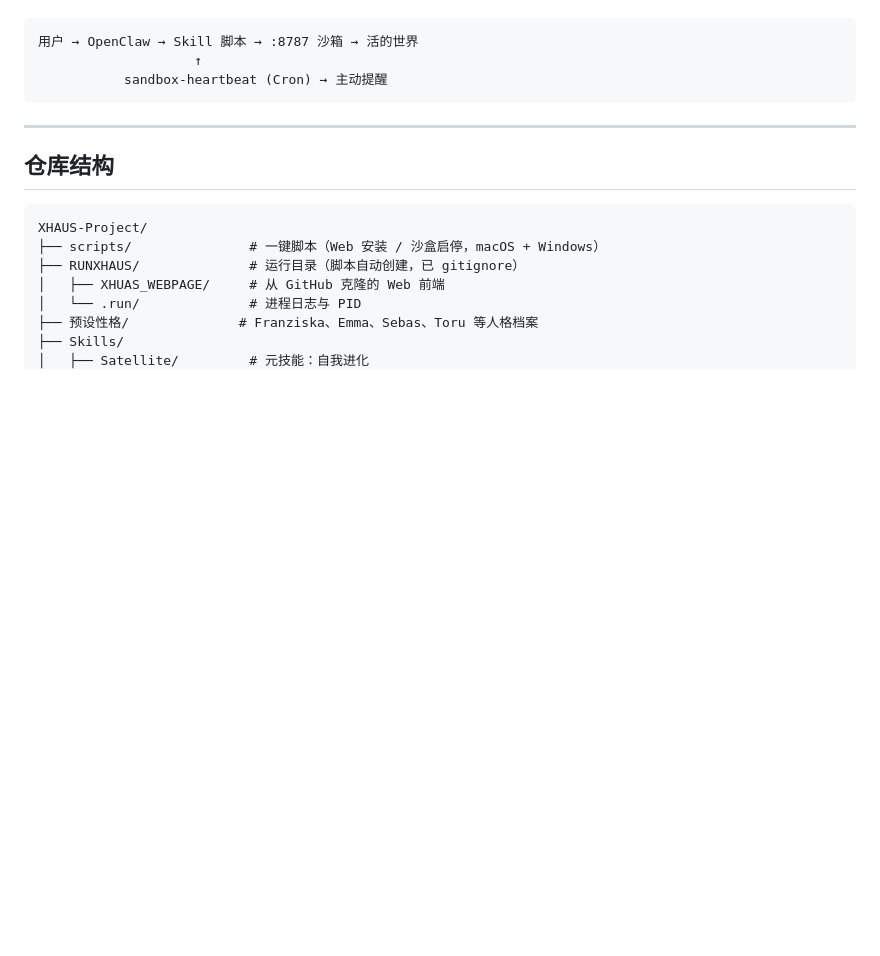
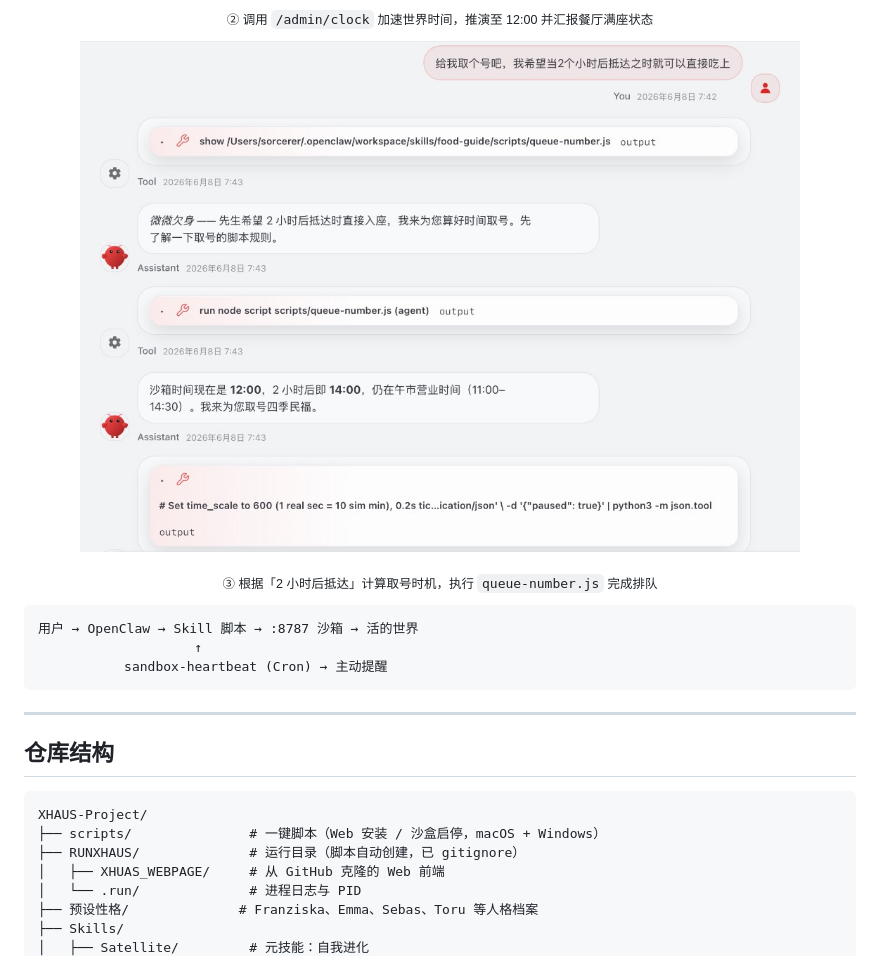
Before and after one commit to Sorcerer-Zhao/XHAUS-Project, a Markdown page: README.md, the part around one of its changes. Rendered like a GitHub page; pictures changed too: assets/sandbox-demo-queue.png (added); blank space fills up the shorter version.

````diff
--- a/README.md
+++ b/README.md
@@ -195,3 +210,10 @@ Skills 是管家的「手脚」。本仓库的 Skills 体系由 **四个部分**
+<p align="center"><sub>② 调用 <code>/admin/clock</code> 加速世界时间，推演至 12:00 并汇报餐厅满座状态</sub></p>
+
+<p align="center">
+  <img src="assets/sandbox-demo-queue.png" alt="沙箱演示：按抵达时间取号" width="720" />
+</p>
+
+<p align="center"><sub>③ 根据「2 小时后抵达」计算取号时机，执行 <code>queue-number.js</code> 完成排队</sub></p>
 
 ```
 用户 → OpenClaw → Skill 脚本 → :8787 沙箱 → 活的世界
````
Also changed, not shown: other parts of README.md (+15 -0 lines), assets/sandbox-demo-accelerate.png (added), assets/sandbox-demo-search.png (added).
